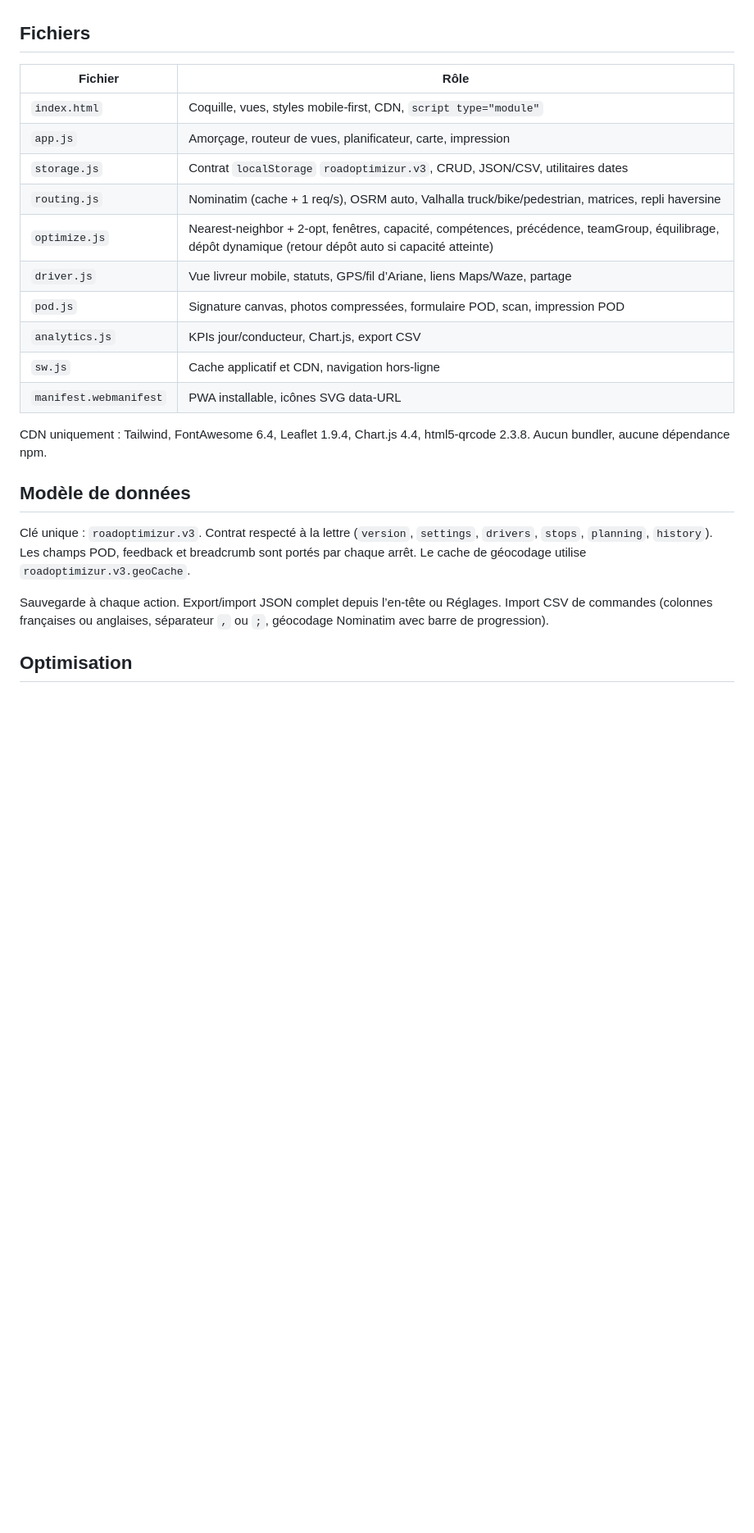
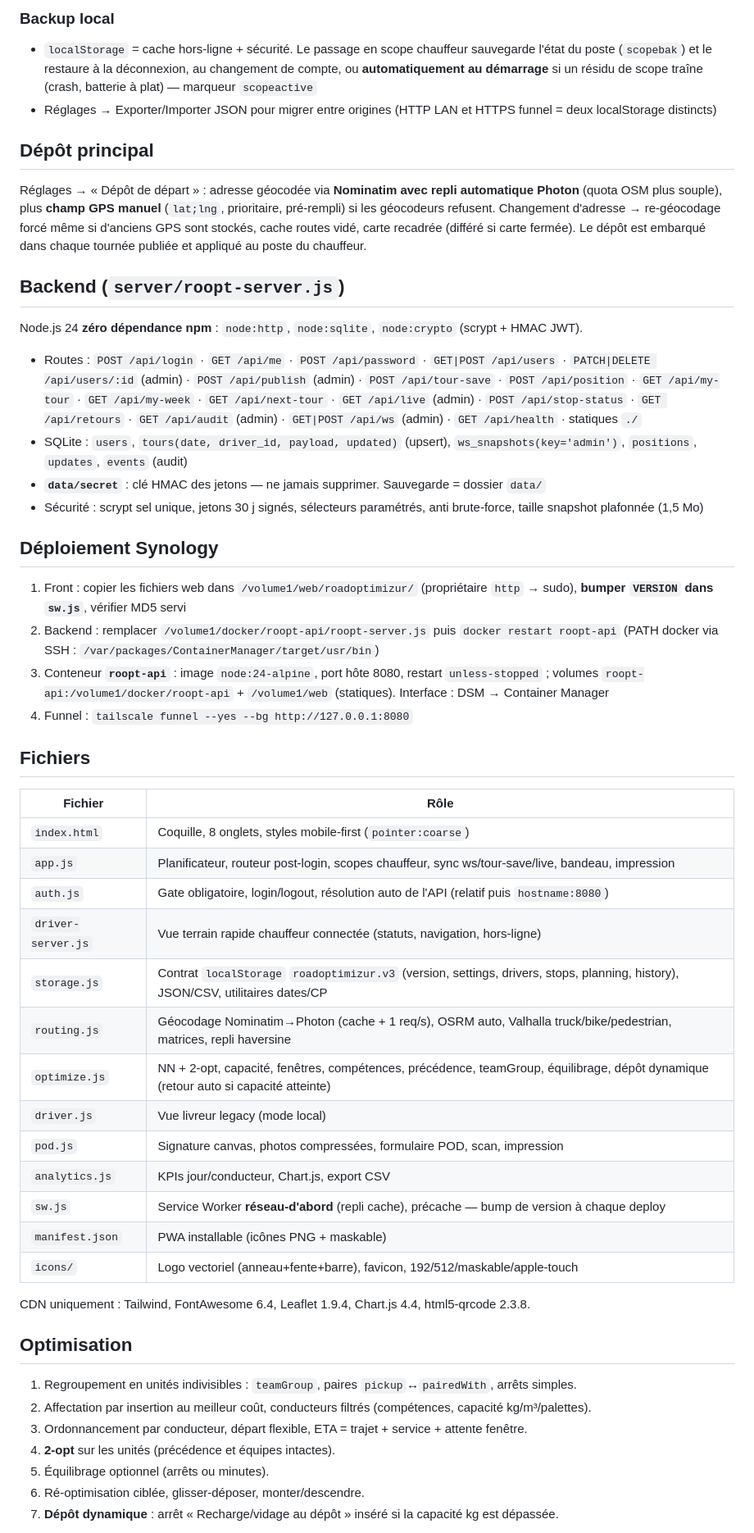
Before and after one commit to Oxyde97/RoadOptimiser, a Markdown page: README.md, the part around one of its changes. Shown at 82% size. Rendered like a GitHub page; blank space fills up the shorter version.

```diff
--- a/README.md
+++ b/README.md
@@ -26,26 +41,48 @@ Un simple hébergement statique suffit (Synology Web Station : `/volume1/web/roa
+### Backup local
+- `localStorage` = cache hors-ligne + sécurité. Le passage en scope chauffeur sauvegarde l'état du poste (`scopebak`) et le restaure à la déconnexion, au changement de compte, ou **automatiquement au démarrage** si un résidu de scope traîne (crash, batterie à plat) — marqueur `scopeactive`
+- Réglages → Exporter/Importer JSON pour migrer entre origines (HTTP LAN et HTTPS funnel = deux localStorage distincts)
+
+## Dépôt principal
+Réglages → « Dépôt de départ » : adresse géocodée via **Nominatim avec repli automatique Photon** (quota OSM plus souple), plus **champ GPS manuel** (`lat;lng`, prioritaire, pré-rempli) si les géocodeurs refusent. Changement d'adresse → re-géocodage forcé même si d'anciens GPS sont stockés, cache routes vidé, carte recadrée (différé si carte fermée). Le dépôt est embarqué dans chaque tournée publiée et appliqué au poste du chauffeur.
+
+## Backend (`server/roopt-server.js`)
+Node.js 24 **zéro dépendance npm** : `node:http`, `node:sqlite`, `node:crypto` (scrypt + HMAC JWT).
+- Routes : `POST /api/login` · `GET /api/me` · `POST /api/password` · `GET|POST /api/users` · `PATCH|DELETE /api/users/:id` (admin) · `POST /api/publish` (admin) · `POST /api/tour-save` · `POST /api/position` · `GET /api/my-tour` · `GET /api/my-week` · `GET /api/next-tour` · `GET /api/live` (admin) · `POST /api/stop-status` · `GET /api/retours` · `GET /api/audit` (admin) · `GET|POST /api/ws` (admin) · `GET /api/health` · statiques `./`
+- SQLite : `users`, `tours(date, driver_id, payload, updated)` (upsert), `ws_snapshots(key='admin')`, `positions`, `updates`, `events` (audit)
+- **`data/secret`** : clé HMAC des jetons — ne jamais supprimer. Sauvegarde = dossier `data/`
+- Sécurité : scrypt sel unique, jetons 30 j signés, sélecteurs paramétrés, anti brute-force, taille snapshot plafonnée (1,5 Mo)
+
+## Déploiement Synology
+1. Front : copier les fichiers web dans `/volume1/web/roadoptimizur/` (propriétaire `http` → sudo), **bumper `VERSION` dans `sw.js`**, vérifier MD5 servi
+2. Backend : remplacer `/volume1/docker/roopt-api/roopt-server.js` puis `docker restart roopt-api` (PATH docker via SSH : `/var/packages/ContainerManager/target/usr/bin`)
+3. Conteneur **`roopt-api`** : image `node:24-alpine`, port hôte 8080, restart `unless-stopped` ; volumes `roopt-api:/volume1/docker/roopt-api` + `/volume1/web` (statiques). Interface : DSM → Container Manager
+4. Funnel : `tailscale funnel --yes --bg http://127.0.0.1:8080`
 
 ## Fichiers
-
 | Fichier | Rôle |
 |---|---|
-| `index.html` | Coquille, vues, styles mobile-first, CDN, `script type="module"` |
-| `app.js` | Amorçage, routeur de vues, planificateur, carte, impression |
-| `storage.js` | Contrat `localStorage` `roadoptimizur.v3`, CRUD, JSON/CSV, utilitaires dates |
-| `routing.js` | Nominatim (cache + 1 req/s), OSRM auto, Valhalla truck/bike/pedestrian, matrices, repli haversine |
-| `optimize.js` | Nearest-neighbor + 2-opt, fenêtres, capacité, compétences, précédence, teamGroup, équilibrage, dépôt dynamique (retour dépôt auto si capacité atteinte) |
-| `driver.js` | Vue livreur mobile, statuts, GPS/fil d’Ariane, liens Maps/Waze, partage |
-| `pod.js` | Signature canvas, photos compressées, formulaire POD, scan, impression POD |
+| `index.html` | Coquille, 8 onglets, styles mobile-first (`pointer:coarse`) |
+| `app.js` | Planificateur, routeur post-login, scopes chauffeur, sync ws/tour-save/live, bandeau, impression |
+| `auth.js` | Gate obligatoire, login/logout, résolution auto de l'API (relatif puis `hostname:8080`) |
+| `driver-server.js` | Vue terrain rapide chauffeur connectée (statuts, navigation, hors-ligne) |
+| `storage.js` | Contrat `localStorage` `roadoptimizur.v3` (version, settings, drivers, stops, planning, history), JSON/CSV, utilitaires dates/CP |
+| `routing.js` | Géocodage Nominatim→Photon (cache + 1 req/s), OSRM auto, Valhalla truck/bike/pedestrian, matrices, repli haversine |
+| `optimize.js` | NN + 2-opt, capacité, fenêtres, compétences, précédence, teamGroup, équilibrage, dépôt dynamique (retour auto si capacité atteinte) |
+| `driver.js` | Vue livreur legacy (mode local) |
+| `pod.js` | Signature canvas, photos compressées, formulaire POD, scan, impression |
 | `analytics.js` | KPIs jour/conducteur, Chart.js, export CSV |
-| `sw.js` | Cache applicatif et CDN, navigation hors-ligne |
-| `manifest.webmanifest` | PWA installable, icônes SVG data-URL |
+| `sw.js` | Service Worker **réseau-d'abord** (repli cache), précache — bump de version à chaque deploy |
+| `manifest.json` | PWA installable (icônes PNG + maskable) |
+| `icons/` | Logo vectoriel (anneau+fente+barre), favicon, 192/512/maskable/apple-touch |
 
-CDN uniquement : Tailwind, FontAwesome 6.4, Leaflet 1.9.4, Chart.js 4.4, html5-qrcode 2.3.8. Aucun bundler, aucune dépendance npm.
-
-## Modèle de données
-
-Clé unique : `roadoptimizur.v3`. Contrat respecté à la lettre (`version`, `settings`, `drivers`, `stops`, `planning`, `history`). Les champs POD, feedback et breadcrumb sont portés par chaque arrêt. Le cache de géocodage utilise `roadoptimizur.v3.geoCache`.
-
-Sauvegarde à chaque action. Export/import JSON complet depuis l’en-tête ou Réglages. Import CSV de commandes (colonnes françaises ou anglaises, séparateur `,` ou `;`, géocodage Nominatim avec barre de progression).
+CDN uniquement : Tailwind, FontAwesome 6.4, Leaflet 1.9.4, Chart.js 4.4, html5-qrcode 2.3.8.
 
 ## Optimisation
+1. Regroupement en unités indivisibles : `teamGroup`, paires `pickup`↔`pairedWith`, arrêts simples.
+2. Affectation par insertion au meilleur coût, conducteurs filtrés (compétences, capacité kg/m³/palettes).
+3. Ordonnancement par conducteur, départ flexible, ETA = trajet + service + attente fenêtre.
+4. **2-opt** sur les unités (précédence et équipes intactes).
+5. Équilibrage optionnel (arrêts ou minutes).
+6. Ré-optimisation ciblée, glisser-déposer, monter/descendre.
+7. **Dépôt dynamique** : arrêt « Recharge/vidage au dépôt » inséré si la capacité kg est dépassée.
 
```
Also changed, not shown: other parts of README.md (+45 -76 lines).
